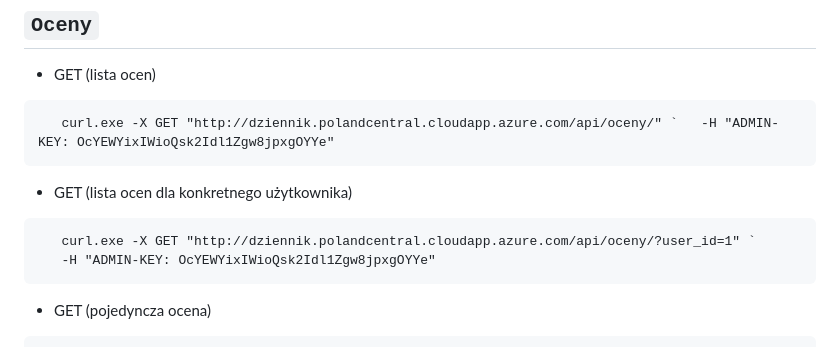
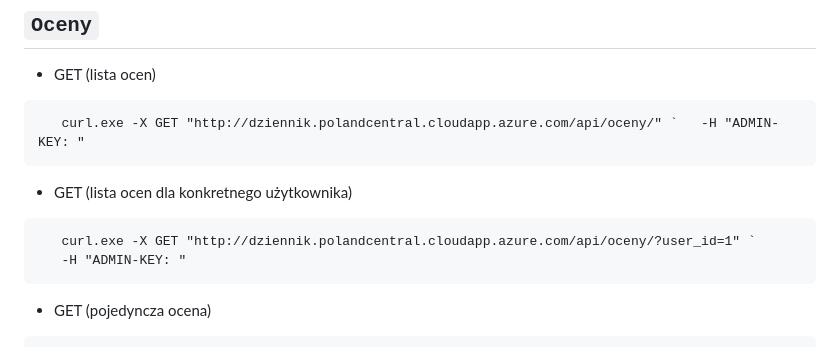
Before and after one commit to MichalDakowicz/edziennik, a Markdown page: docs/api/GRADES.md, the part around the change. Rendered like a GitHub page.

Commit message:
fix: Remove sensitive ADMIN-KEY information from grades API documentation

````diff
--- a/docs/api/GRADES.md
+++ b/docs/api/GRADES.md
@@ -5,14 +5,14 @@
 -   GET (lista ocen)
 
 ```ps
-   curl.exe -X GET "http://dziennik.polandcentral.cloudapp.azure.com/api/oceny/" `   -H "ADMIN-KEY: OcYEWYixIWioQsk2Idl1Zgw8jpxgOYYe"
+   curl.exe -X GET "http://dziennik.polandcentral.cloudapp.azure.com/api/oceny/" `   -H "ADMIN-KEY: "
 ```
 
 -   GET (lista ocen dla konkretnego użytkownika)
 
 ```ps
    curl.exe -X GET "http://dziennik.polandcentral.cloudapp.azure.com/api/oceny/?user_id=1" `
-   -H "ADMIN-KEY: OcYEWYixIWioQsk2Idl1Zgw8jpxgOYYe"
+   -H "ADMIN-KEY: "
 ```
 
 -   GET (pojedyncza ocena)
````
